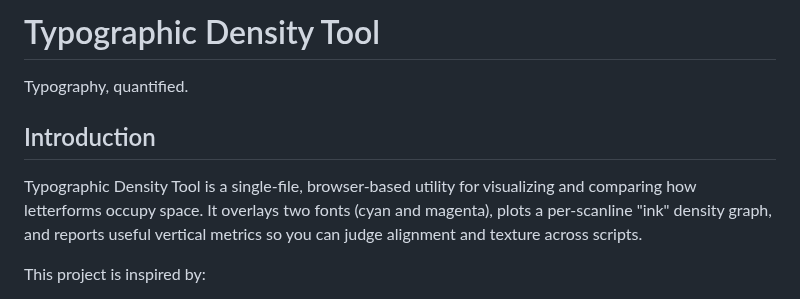
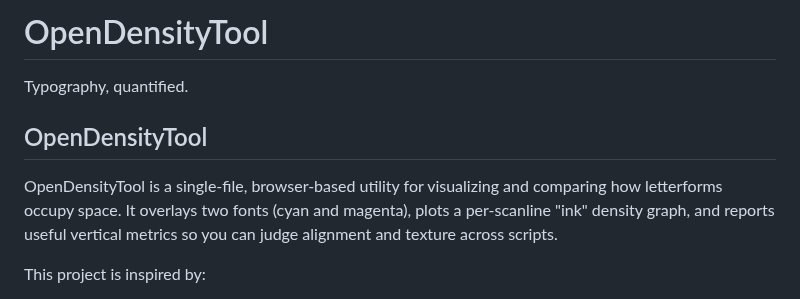
Before and after one commit to mahalisyarifuddin/OpenDensityTool, a Markdown page: README.md, the part around the change. Rendered like a GitHub page.

```diff
--- a/README.md
+++ b/README.md
@@ -1,8 +1,8 @@
-# Typographic Density Tool
+# OpenDensityTool
 Typography, quantified.
 
-## Introduction
-Typographic Density Tool is a single‑file, browser‑based utility for visualizing and comparing how letterforms occupy space. It overlays two fonts (cyan and magenta), plots a per‑scanline "ink" density graph, and reports useful vertical metrics so you can judge alignment and texture across scripts.
+## OpenDensityTool
+OpenDensityTool is a single‑file, browser‑based utility for visualizing and comparing how letterforms occupy space. It overlays two fonts (cyan and magenta), plots a per‑scanline "ink" density graph, and reports useful vertical metrics so you can judge alignment and texture across scripts.
 
 This project is inspired by:
 - "Typeface design beyond a single script" by Typotheque: https://www.typotheque.com/articles/typeface-design-beyond-a-single-script
```
